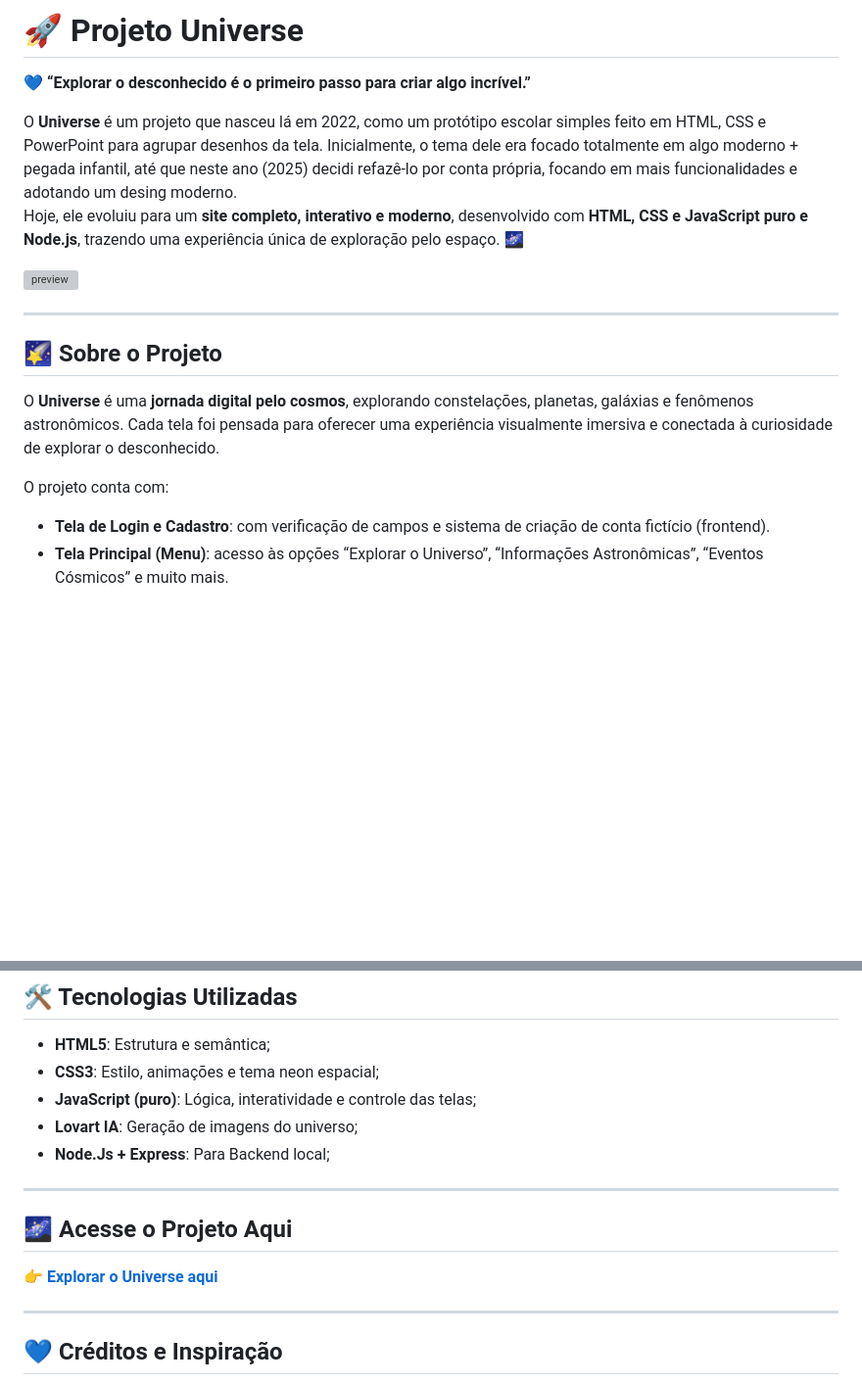
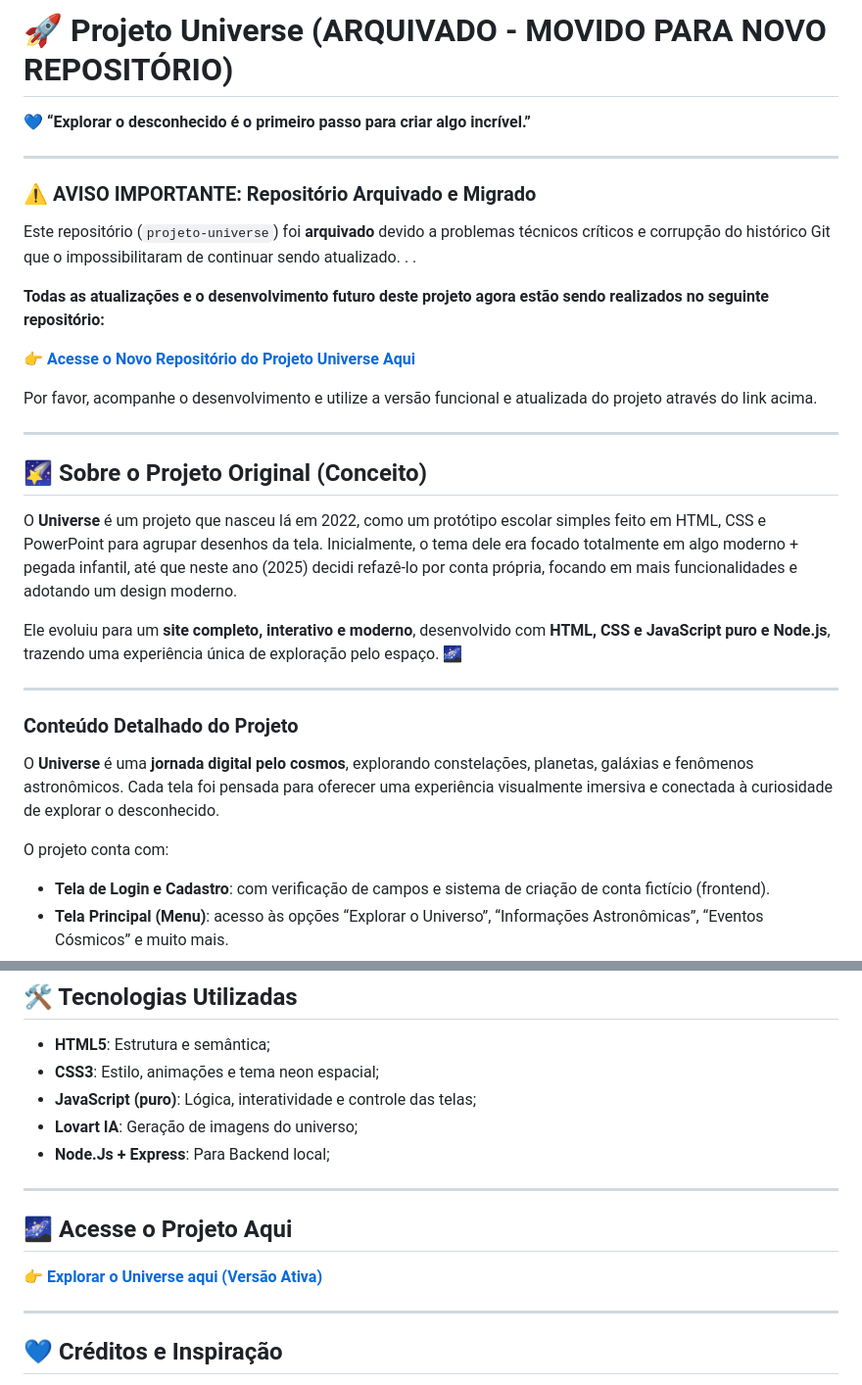
Before and after one commit to Jaqueline-Gotardi/projeto-universe, a Markdown page: readme.md, 2 parts joined by grey strips. Shown: that part at 98% size. Drawn GitHub-style; blank space fills up the shorter version; grey boxes are pictures that could not be loaded.

```diff
--- a/readme.md
+++ b/readme.md
@@ -1,19 +1,35 @@
-# 🚀 Projeto Universe
+# 🚀 Projeto Universe (ARQUIVADO - MOVIDO PARA NOVO REPOSITÓRIO)
 
 💙 **“Explorar o desconhecido é o primeiro passo para criar algo incrível.”**
 
-O **Universe** é um projeto que nasceu lá em 2022, como um protótipo escolar simples feito em HTML, CSS e PowerPoint para agrupar desenhos da tela. Inicialmente, o tema dele era focado totalmente em algo moderno + pegada infantil, até que neste ano (2025) decidi refazê-lo por conta própria, focando em mais funcionalidades e adotando um desing moderno.
-Hoje, ele evoluiu para um **site completo, interativo e moderno**, desenvolvido com **HTML, CSS e JavaScript puro e Node.js**, trazendo uma experiência única de exploração pelo espaço. 🌌
+---
 
-![preview](public/imagens/tela-responsive.png)
+### ⚠️ AVISO IMPORTANTE: Repositório Arquivado e Migrado
+
+Este repositório (`projeto-universe`) foi **arquivado** devido a problemas técnicos críticos e corrupção do histórico Git que o impossibilitaram de continuar sendo atualizado. . .
+
+**Todas as atualizações e o desenvolvimento futuro deste projeto agora estão sendo realizados no seguinte repositório:**
+
+👉 **[Acesse o Novo Repositório do Projeto Universe Aqui](https://github.com/Jaqueline-Gotardi/universe)**
+
+Por favor, acompanhe o desenvolvimento e utilize a versão funcional e atualizada do projeto através do link acima.
 
 ---
 
-## 🌠 Sobre o Projeto
+## 🌠 Sobre o Projeto Original (Conceito)
+
+O **Universe** é um projeto que nasceu lá em 2022, como um protótipo escolar simples feito em HTML, CSS e PowerPoint para agrupar desenhos da tela. Inicialmente, o tema dele era focado totalmente em algo moderno + pegada infantil, até que neste ano (2025) decidi refazê-lo por conta própria, focando em mais funcionalidades e adotando um design moderno.
+
+Ele evoluiu para um **site completo, interativo e moderno**, desenvolvido com **HTML, CSS e JavaScript puro e Node.js**, trazendo uma experiência única de exploração pelo espaço. 🌌
+
+---
+
+### Conteúdo Detalhado do Projeto
 
 O **Universe** é uma **jornada digital pelo cosmos**, explorando constelações, planetas, galáxias e fenômenos astronômicos. Cada tela foi pensada para oferecer uma experiência visualmente imersiva e conectada à curiosidade de explorar o desconhecido.
 
 O projeto conta com:
+
 - **Tela de Login e Cadastro**: com verificação de campos e sistema de criação de conta fictício (frontend).
 - **Tela Principal (Menu)**: acesso às opções “Explorar o Universo”, “Informações Astronômicas”, “Eventos Cósmicos” e muito mais.
 - **Sessões Interativas**: com informações sobre:
@@ -118,11 +129,12 @@ Tudo isso mantendo o foco na experiência do usuário, e no aprendizado contínu
 - **JavaScript (puro)**: Lógica, interatividade e controle das telas;
 - **Lovart IA**: Geração de imagens do universo;
 - **Node.Js + Express**: Para Backend local;
+
 ---
 
 ## 🌌 Acesse o Projeto Aqui
 
-👉 **[Explorar o Universe aqui](https://jaqueline-gotardi.github.io/projeto-universe/)**
+👉 **[Explorar o Universe aqui (Versão Ativa)](https://jaqueline-gotardi.github.io/universe/)**
 
 ---
 
```
Also changed, not shown: other parts of readme.md (+32 -37 lines).
